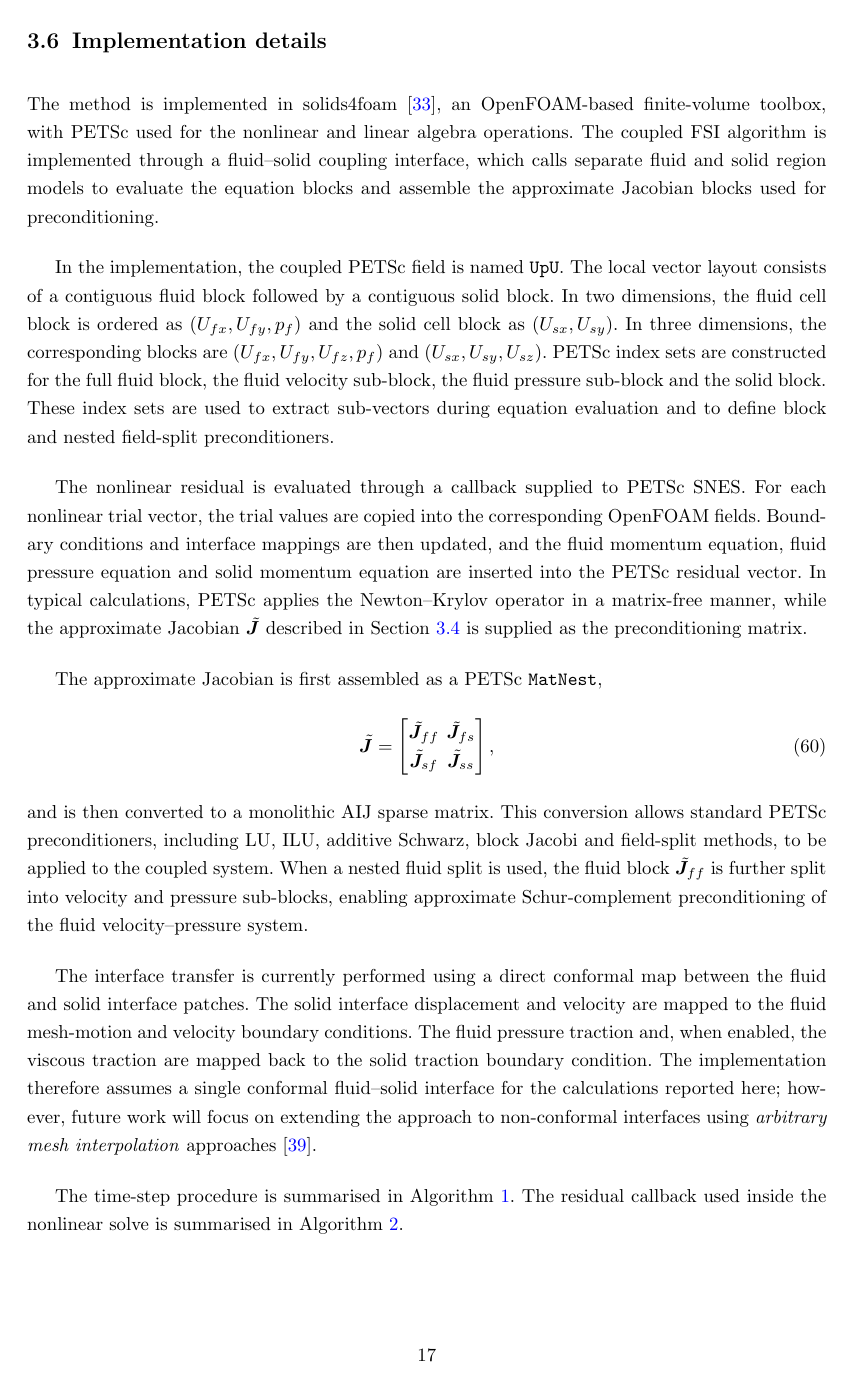
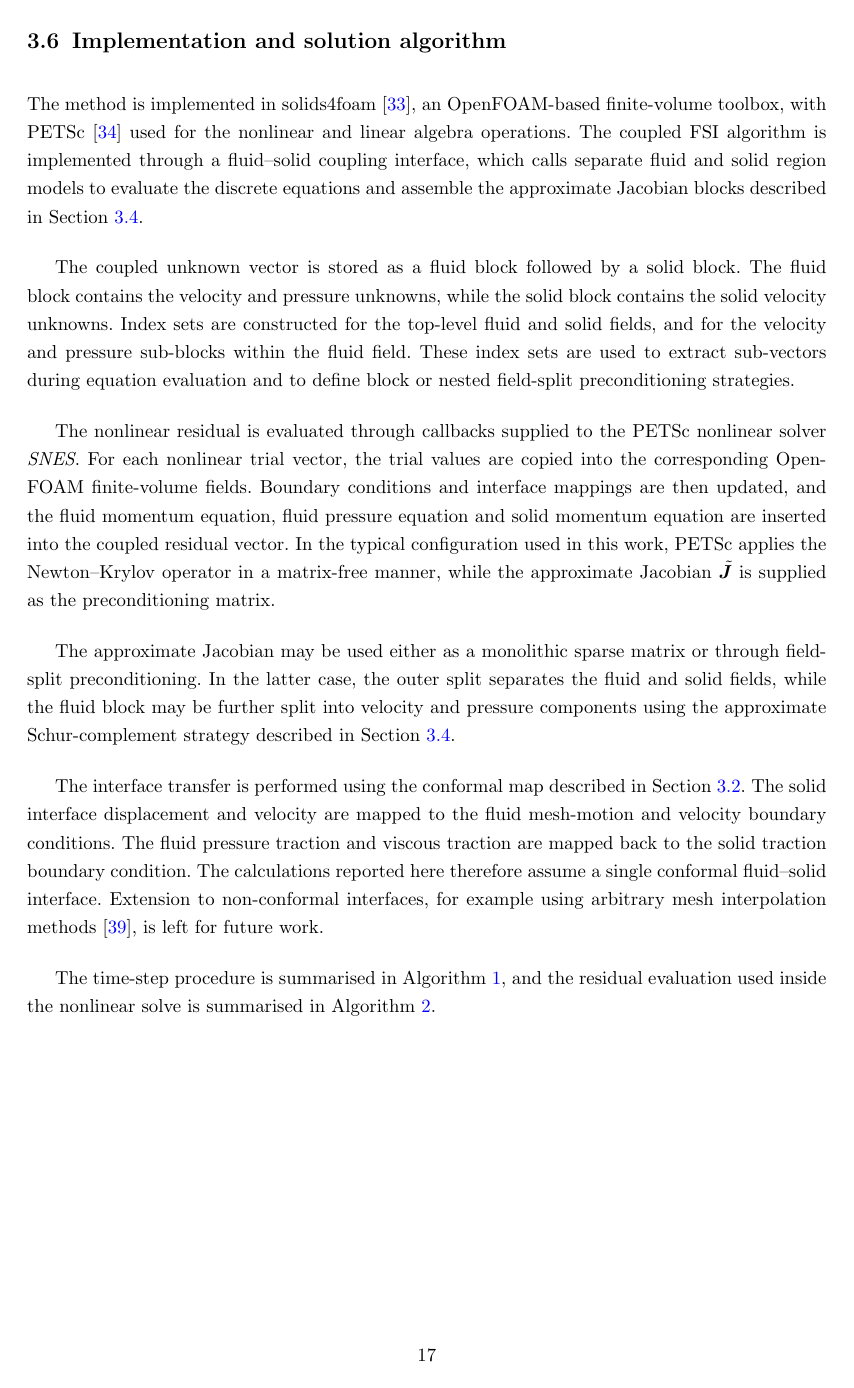
Before and after one commit to philipcardiff/paper-monolithic-fsi, a LaTeX paper (article.tex, which reads sectionNumericalModel.tex): page 17 of 29. Compiled offline with pdfLaTeX.

```diff
--- a/sectionNumericalModel.tex
+++ b/sectionNumericalModel.tex
@@ -879,65 +879,47 @@
 
 
 %%--------------------------------------------------------------------------------------------------------------------%%
-\subsection{Implementation details}
+\subsection{Implementation and solution algorithm}
 \label{sec:implementation_details}
 %%--------------------------------------------------------------------------------------------------------------------%%
 
 The method is implemented in solids4foam~\citep{Cardiff2025}, an
-OpenFOAM-based finite-volume toolbox, with PETSc used for the nonlinear and
-linear algebra operations. The coupled FSI algorithm is implemented through a
-fluid--solid coupling interface, which calls separate fluid and solid region
-models to evaluate the equation blocks and assemble the approximate Jacobian
-blocks used for preconditioning.
-
-In the implementation, the coupled PETSc field is named \texttt{UpU}. The local
-vector layout consists of a contiguous fluid block followed by a contiguous
-solid block. In two dimensions, the fluid cell block is ordered as
-$(U_{fx},U_{fy},p_f)$ and the solid cell block as $(U_{sx},U_{sy})$. In three
-dimensions, the corresponding blocks are
-$(U_{fx},U_{fy},U_{fz},p_f)$ and $(U_{sx},U_{sy},U_{sz})$. PETSc index sets are
-constructed for the full fluid block, the fluid velocity sub-block, the fluid
-pressure sub-block and the solid block. These index sets are used to extract
-sub-vectors during equation evaluation and to define block and nested
-field-split preconditioners.
-
-The nonlinear residual is evaluated through a callback supplied to PETSc SNES.
-For each nonlinear trial vector, the trial values are copied into the
-corresponding OpenFOAM fields. Boundary conditions and interface mappings are
-then updated, and the fluid momentum equation, fluid pressure equation and
-solid momentum equation are inserted into the PETSc residual vector. In typical
-calculations, PETSc applies the Newton--Krylov operator in a matrix-free manner,
-while the approximate Jacobian $\tilde{\bb{J}}$ described in
-Section~\ref{sec:approximate_block_preconditioner} is supplied as the
-preconditioning matrix.
-
-The approximate Jacobian is first assembled as a PETSc \texttt{MatNest},
-\begin{equation}
-    \tilde{\bb{J}}
-    =
-    \begin{bmatrix}
-    \tilde{\bb{J}}_{ff} & \tilde{\bb{J}}_{fs} \\
-    \tilde{\bb{J}}_{sf} & \tilde{\bb{J}}_{ss}
-    \end{bmatrix},
-\end{equation}
-and is then converted to a monolithic AIJ sparse matrix. This conversion allows
-standard PETSc preconditioners, including LU, ILU, additive Schwarz, block
-Jacobi and field-split methods, to be applied to the coupled system. When a
-nested fluid split is used, the fluid block $\tilde{\bb{J}}_{ff}$ is further
-split into velocity and pressure sub-blocks, enabling approximate
-Schur-complement preconditioning of the fluid velocity--pressure system.
-
-The interface transfer is currently performed using a direct conformal map
-between the fluid and solid interface patches. The solid interface displacement
-and velocity are mapped to the fluid mesh-motion and velocity boundary
-conditions. The fluid pressure traction and, when enabled, the viscous traction
-are mapped back to the solid traction boundary condition. The implementation
-therefore assumes a single conformal fluid--solid interface for the calculations
-reported here; however, future work will focus on extending the approach to non-conformal interfaces using \emph{arbitrary mesh interpolation} approaches \citep{FarrellMaddison2011}.
-
-The time-step procedure is summarised in Algorithm~\ref{alg:quasi_monolithic_fsi}.
-The residual callback used inside the nonlinear solve is summarised in
-Algorithm~\ref{alg:coupled_residual}.
+OpenFOAM-based finite-volume toolbox, with PETSc~\citep{PETSc} used for the
+nonlinear and linear algebra operations. The coupled FSI algorithm is
+implemented through a fluid--solid coupling interface, which calls separate
+fluid and solid region models to evaluate the discrete equations and assemble
+the approximate Jacobian blocks described in
+Section~\ref{sec:approximate_block_preconditioner}.
+
+The coupled unknown vector is stored as a fluid block followed by a solid
+block. The fluid block contains the velocity and pressure unknowns, while the
+solid block contains the solid velocity unknowns. Index sets are constructed
+for the top-level fluid and solid fields, and for the velocity and pressure
+sub-blocks within the fluid field. These index sets are used to extract
+sub-vectors during equation evaluation and to define block or nested
+field-split preconditioning strategies.
+
+The nonlinear residual is evaluated through callbacks supplied to the PETSc nonlinear solver \emph{SNES}.
+For each nonlinear trial vector, the trial values are copied into the corresponding OpenFOAM finite-volume fields.
+Boundary conditions and interface mappings are then updated, and the fluid momentum equation, fluid pressure equation and
+solid momentum equation are inserted into the coupled residual vector.
+In the typical configuration used in this work, PETSc applies the Newton--Krylov operator in a matrix-free manner, while the approximate Jacobian
+$\tilde{\bb{J}}$ is supplied as the preconditioning matrix.
+
+The approximate Jacobian may be used either as a monolithic sparse matrix or through field-split preconditioning. In the latter case, the outer split
+separates the fluid and solid fields, while the fluid block may be further
+split into velocity and pressure components using the approximate
+Schur-complement strategy described in
+Section~\ref{sec:approximate_block_preconditioner}.
+
+The interface transfer is performed using the conformal map described in
+Section~\ref{sec:discrete_coupled_residual}. The solid interface displacement
+and velocity are mapped to the fluid mesh-motion and velocity boundary conditions.
+The fluid pressure traction and viscous traction are mapped back to the solid traction boundary condition.
+The calculations reported here therefore assume a single conformal fluid--solid interface.
+Extension to non-conformal interfaces, for example using arbitrary mesh interpolation methods~\citep{FarrellMaddison2011}, is left for future work.
+
+The time-step procedure is summarised in Algorithm~\ref{alg:quasi_monolithic_fsi}, and the residual evaluation used inside the nonlinear solve is summarised in Algorithm~\ref{alg:coupled_residual}.
 
 \begin{algorithm}[htbp]
 \caption{Quasi-monolithic FSI solution procedure for one time step}
```
Also changed, not shown: sectionNumericalModel.tex (24 more changed lines).
